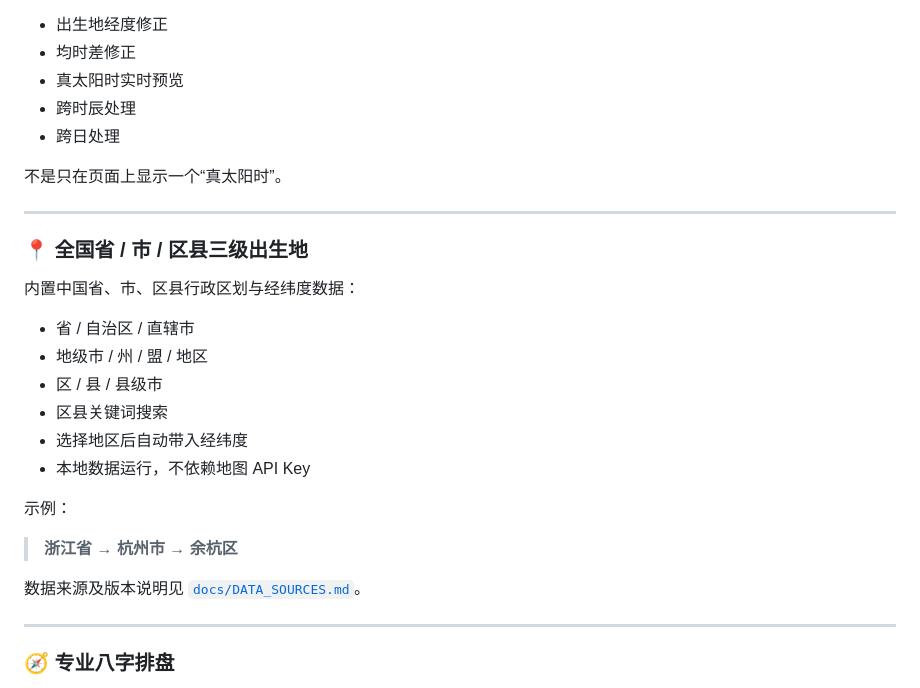
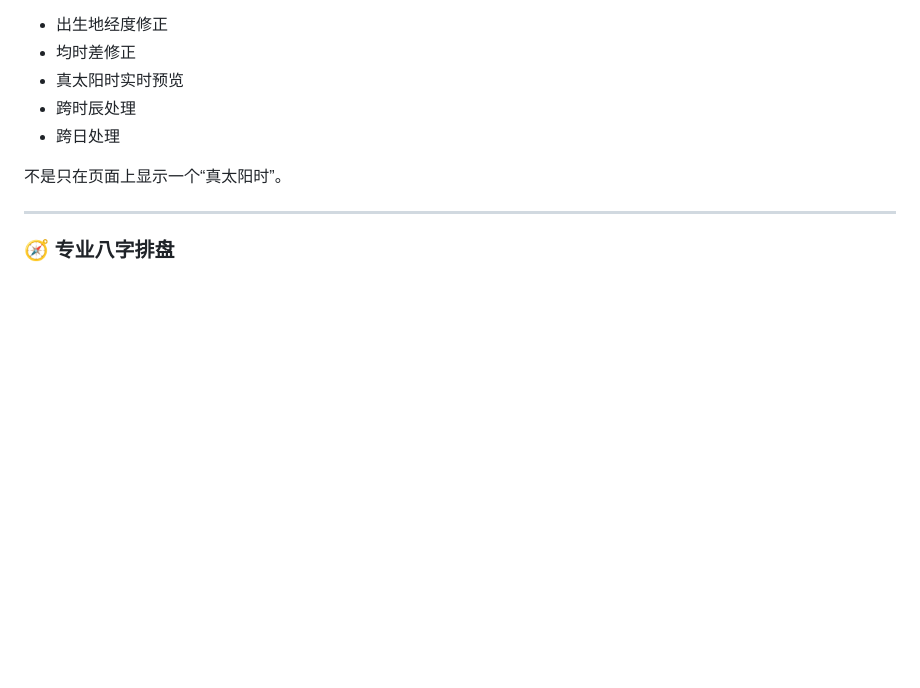
Before and after one commit to ZHENYI-ORG/Zhenyi-bazi, a Markdown page: README.md, the part around the change. GitHub-like rendering; blank space fills up the shorter version.

Commit message:
docs: simplify README capability overview

```diff
--- a/README.md
+++ b/README.md
@@ -53,25 +53,6 @@
 - 跨日处理
 
 不是只在页面上显示一个“真太阳时”。
-
----
-
-### 📍 全国省 / 市 / 区县三级出生地
-
-内置中国省、市、区县行政区划与经纬度数据：
-
-- 省 / 自治区 / 直辖市
-- 地级市 / 州 / 盟 / 地区
-- 区 / 县 / 县级市
-- 区县关键词搜索
-- 选择地区后自动带入经纬度
-- 本地数据运行，不依赖地图 API Key
-
-示例：
-
-> **浙江省 → 杭州市 → 余杭区**
-
-数据来源及版本说明见 [`docs/DATA_SOURCES.md`](docs/DATA_SOURCES.md)。
 
 ---
 
```
